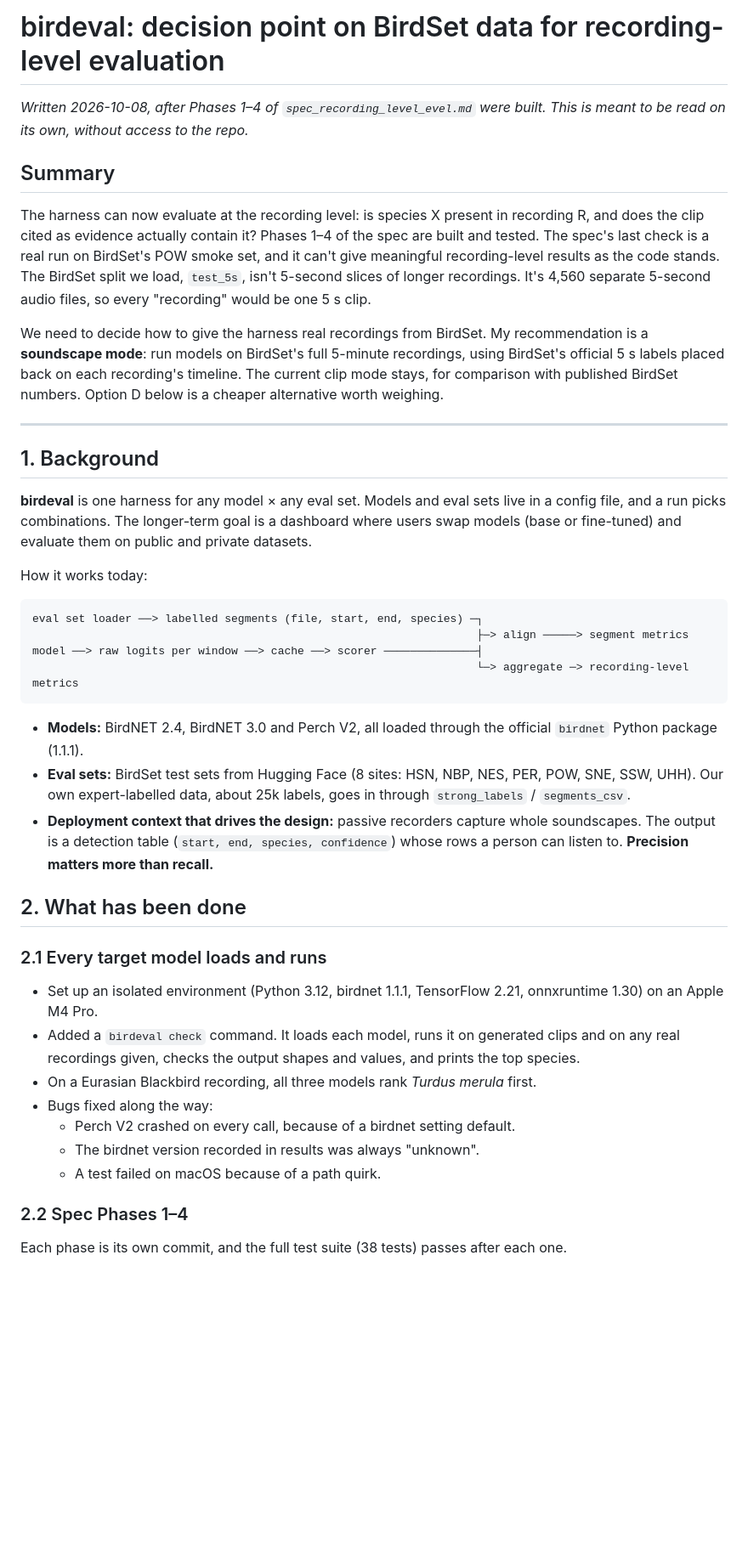
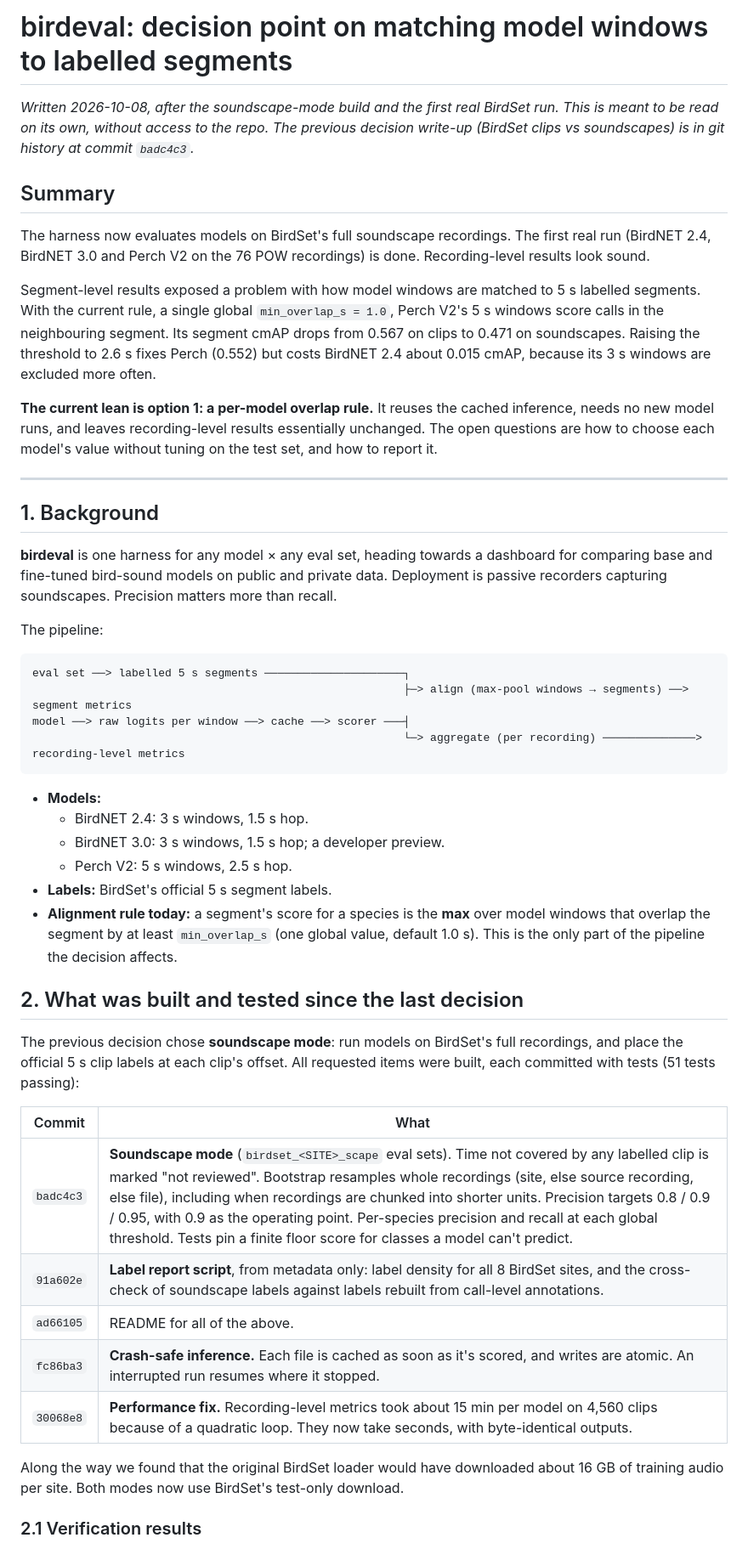
Before and after one commit to Lone-Wolfgang/birdeval, a Markdown page: decision_point.md, the part around one of its changes. Shown at 85% size. Rendered like a GitHub page; blank space fills up the shorter version.

Commit message:
Decision write-up: matching model windows to segments

````diff
--- a/decision_point.md
+++ b/decision_point.md
@@ -1,45 +1,50 @@
-# birdeval: decision point on BirdSet data for recording-level evaluation
+# birdeval: decision point on matching model windows to labelled segments
 
-*Written 2026-10-08, after Phases 1–4 of `spec_recording_level_evel.md` were built. This is meant to be read on its own, without access to the repo.*
+*Written 2026-10-08, after the soundscape-mode build and the first real BirdSet run. This is meant to be read on its own, without access to the repo. The previous decision write-up (BirdSet clips vs soundscapes) is in git history at commit `badc4c3`.*
 
 ## Summary
 
-The harness can now evaluate at the recording level: is species X present in recording R, and does the clip cited as evidence actually contain it? Phases 1–4 of the spec are built and tested. The spec's last check is a real run on BirdSet's POW smoke set, and it can't give meaningful recording-level results as the code stands. The BirdSet split we load, `test_5s`, isn't 5-second slices of longer recordings. It's 4,560 separate 5-second audio files, so every "recording" would be one 5 s clip.
+The harness now evaluates models on BirdSet's full soundscape recordings. The first real run (BirdNET 2.4, BirdNET 3.0 and Perch V2 on the 76 POW recordings) is done. Recording-level results look sound.
 
-We need to decide how to give the harness real recordings from BirdSet. My recommendation is a **soundscape mode**: run models on BirdSet's full 5-minute recordings, using BirdSet's official 5 s labels placed back on each recording's timeline. The current clip mode stays, for comparison with published BirdSet numbers. Option D below is a cheaper alternative worth weighing.
+Segment-level results exposed a problem with how model windows are matched to 5 s labelled segments. With the current rule, a single global `min_overlap_s = 1.0`, Perch V2's 5 s windows score calls in the neighbouring segment. Its segment cmAP drops from 0.567 on clips to 0.471 on soundscapes. Raising the threshold to 2.6 s fixes Perch (0.552) but costs BirdNET 2.4 about 0.015 cmAP, because its 3 s windows are excluded more often.
+
+**The current lean is option 1: a per-model overlap rule.** It reuses the cached inference, needs no new model runs, and leaves recording-level results essentially unchanged. The open questions are how to choose each model's value without tuning on the test set, and how to report it.
 
 ---
 
 ## 1. Background
 
-**birdeval** is one harness for any model × any eval set. Models and eval sets live in a config file, and a run picks combinations. The longer-term goal is a dashboard where users swap models (base or fine-tuned) and evaluate them on public and private datasets.
+**birdeval** is one harness for any model × any eval set, heading towards a dashboard for comparing base and fine-tuned bird-sound models on public and private data. Deployment is passive recorders capturing soundscapes. Precision matters more than recall.
 
-How it works today:
+The pipeline:
 
 ```
-eval set loader ──> labelled segments (file, start, end, species) ─┐
-                                                                   ├─> align ─────> segment metrics
-model ──> raw logits per window ──> cache ──> scorer ──────────────┤
-                                                                   └─> aggregate ─> recording-level metrics
+eval set ──> labelled 5 s segments ─────────────────────┐
+                                                        ├─> align (max-pool windows → segments) ──> segment metrics
+model ──> raw logits per window ──> cache ──> scorer ───┤
+                                                        └─> aggregate (per recording) ──────────────> recording-level metrics
 ```
 
-- **Models:** BirdNET 2.4, BirdNET 3.0 and Perch V2, all loaded through the official `birdnet` Python package (1.1.1).
-- **Eval sets:** BirdSet test sets from Hugging Face (8 sites: HSN, NBP, NES, PER, POW, SNE, SSW, UHH). Our own expert-labelled data, about 25k labels, goes in through `strong_labels` / `segments_csv`.
-- **Deployment context that drives the design:** passive recorders capture whole soundscapes. The output is a detection table (`start, end, species, confidence`) whose rows a person can listen to. **Precision matters more than recall.**
+- **Models:**
+  - BirdNET 2.4: 3 s windows, 1.5 s hop.
+  - BirdNET 3.0: 3 s windows, 1.5 s hop; a developer preview.
+  - Perch V2: 5 s windows, 2.5 s hop.
+- **Labels:** BirdSet's official 5 s segment labels.
+- **Alignment rule today:** a segment's score for a species is the **max** over model windows that overlap the segment by at least `min_overlap_s` (one global value, default 1.0 s). This is the only part of the pipeline the decision affects.
 
-## 2. What has been done
+## 2. What was built and tested since the last decision
 
-### 2.1 Every target model loads and runs
+The previous decision chose **soundscape mode**: run models on BirdSet's full recordings, and place the official 5 s clip labels at each clip's offset. All requested items were built, each committed with tests (51 tests passing):
 
-- Set up an isolated environment (Python 3.12, birdnet 1.1.1, TensorFlow 2.21, onnxruntime 1.30) on an Apple M4 Pro.
-- Added a `birdeval check` command. It loads each model, runs it on generated clips and on any real recordings given, checks the output shapes and values, and prints the top species.
-- On a Eurasian Blackbird recording, all three models rank *Turdus merula* first.
-- Bugs fixed along the way:
-  - Perch V2 crashed on every call, because of a birdnet setting default.
-  - The birdnet version recorded in results was always "unknown".
-  - A test failed on macOS because of a path quirk.
+| Commit | What |
+|---|---|
+| `badc4c3` | **Soundscape mode** (`birdset_<SITE>_scape` eval sets). Time not covered by any labelled clip is marked "not reviewed". Bootstrap resamples whole recordings (site, else source recording, else file), including when recordings are chunked into shorter units. Precision targets 0.8 / 0.9 / 0.95, with 0.9 as the operating point. Per-species precision and recall at each global threshold. Tests pin a finite floor score for classes a model can't predict. |
+| `91a602e` | **Label report script**, from metadata only: label density for all 8 BirdSet sites, and the cross-check of soundscape labels against labels rebuilt from call-level annotations. |
+| `ad66105` | README for all of the above. |
+| `fc86ba3` | **Crash-safe inference.** Each file is cached as soon as it's scored, and writes are atomic. An interrupted run resumes where it stopped. |
+| `30068e8` | **Performance fix.** Recording-level metrics took about 15 min per model on 4,560 clips because of a quadratic loop. They now take seconds, with byte-identical outputs. |
 
-### 2.2 Spec Phases 1–4
+Along the way we found that the original BirdSet loader would have downloaded about 16 GB of training audio per site. Both modes now use BirdSet's test-only download.
 
-Each phase is its own commit, and the full test suite (38 tests) passes after each one.
+### 2.1 Verification results
 
````
Also changed, not shown: other parts of decision_point.md (+92 -84 lines).
